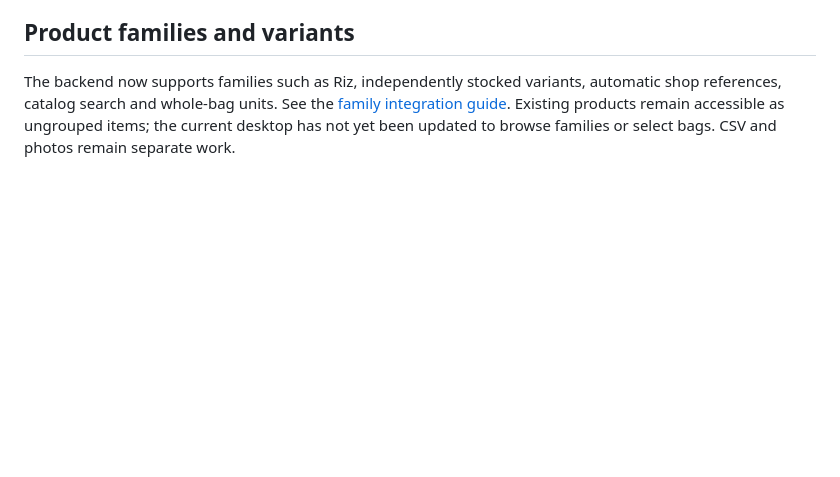
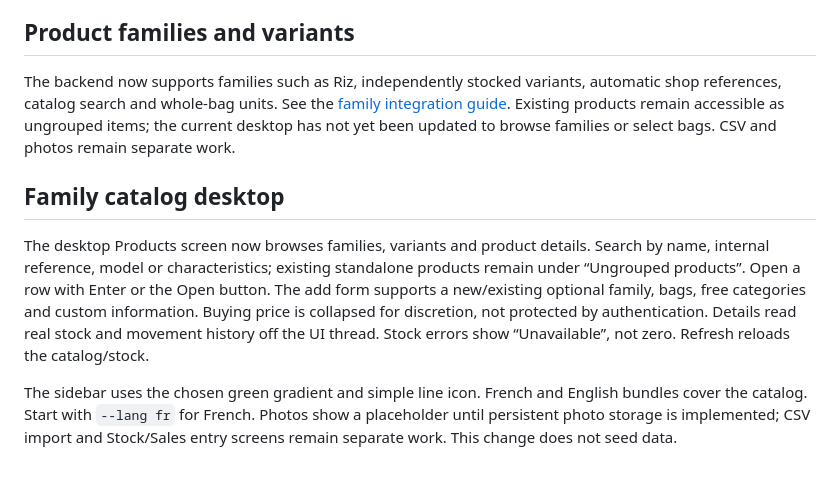
Before and after one commit to boscopatrick907-coder/sji-innova, a Markdown page: README.md, the part around the change. Rendered like a GitHub page; blank space fills up the shorter version.

Commit message:
Apply chosen design to the Java family catalog and variant form

```diff
--- a/README.md
+++ b/README.md
@@ -185,3 +185,18 @@ automatic shop references, catalog search and whole-bag units. See the
 [family integration guide](docs/backend/PRODUCT_FAMILIES.md). Existing products
 remain accessible as ungrouped items; the current desktop has not yet been updated
 to browse families or select bags. CSV and photos remain separate work.
+
+## Family catalog desktop
+
+The desktop Products screen now browses families, variants and product details.
+Search by name, internal reference, model or characteristics; existing standalone
+products remain under “Ungrouped products”. Open a row with Enter or the Open
+button. The add form supports a new/existing optional family, bags, free categories
+and custom information. Buying price is collapsed for discretion, not protected
+by authentication. Details read real stock and movement history off the UI thread.
+Stock errors show “Unavailable”, not zero. Refresh reloads the catalog/stock.
+
+The sidebar uses the chosen green gradient and simple line icon. French and
+English bundles cover the catalog. Start with `--lang fr` for French. Photos show
+a placeholder until persistent photo storage is implemented; CSV import and
+Stock/Sales entry screens remain separate work. This change does not seed data.
```
Also changed, not shown: docs/desktop/CATALOG.md (added, +37 -0 lines), docs/desktop/catalog-preview.png (added), 12 other files.
